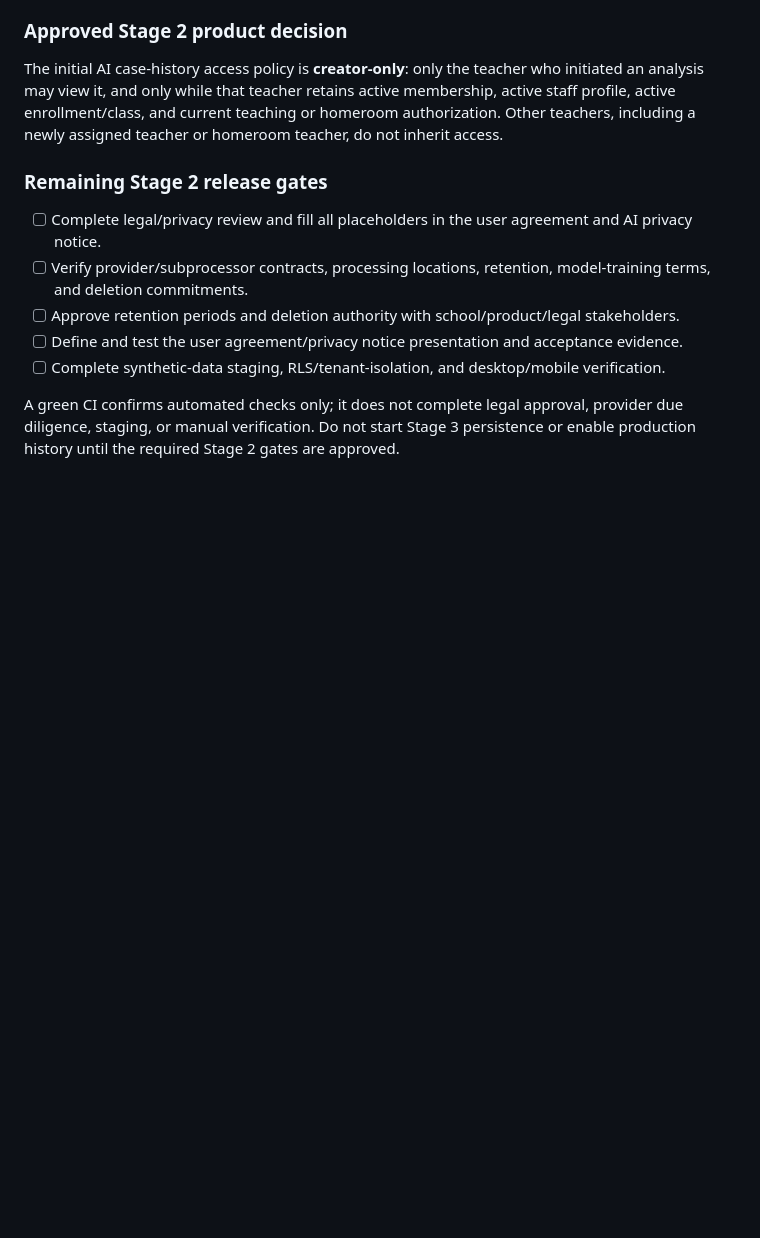
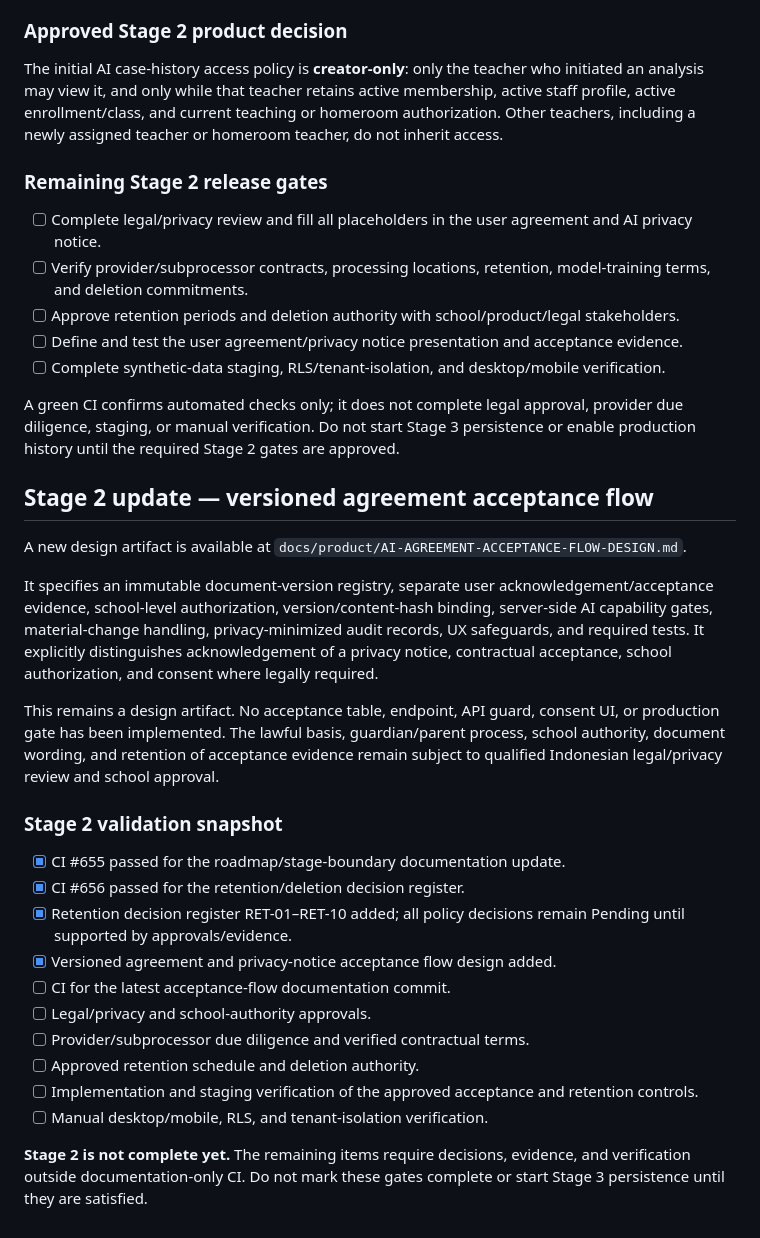
Before and after one commit to Mrguntur/Kelasplusv3, a Markdown page: docs/product/AI-CASE-ANALYSIS-DATA-GOVERNANCE.md, the part around the change. GitHub-like rendering; blank space fills up the shorter version.

Commit message:
docs(ai): record agreement acceptance design and stage 2 gates

```diff
--- a/docs/product/AI-CASE-ANALYSIS-DATA-GOVERNANCE.md
+++ b/docs/product/AI-CASE-ANALYSIS-DATA-GOVERNANCE.md
@@ -158,3 +158,27 @@ The initial AI case-history access policy is **creator-only**: only the teacher
 - [ ] Complete synthetic-data staging, RLS/tenant-isolation, and desktop/mobile verification.
 
 A green CI confirms automated checks only; it does not complete legal approval, provider due diligence, staging, or manual verification. Do not start Stage 3 persistence or enable production history until the required Stage 2 gates are approved.
+
+
+## Stage 2 update — versioned agreement acceptance flow
+
+A new design artifact is available at `docs/product/AI-AGREEMENT-ACCEPTANCE-FLOW-DESIGN.md`.
+
+It specifies an immutable document-version registry, separate user acknowledgement/acceptance evidence, school-level authorization, version/content-hash binding, server-side AI capability gates, material-change handling, privacy-minimized audit records, UX safeguards, and required tests. It explicitly distinguishes acknowledgement of a privacy notice, contractual acceptance, school authorization, and consent where legally required.
+
+This remains a design artifact. No acceptance table, endpoint, API guard, consent UI, or production gate has been implemented. The lawful basis, guardian/parent process, school authority, document wording, and retention of acceptance evidence remain subject to qualified Indonesian legal/privacy review and school approval.
+
+### Stage 2 validation snapshot
+
+- [x] CI #655 passed for the roadmap/stage-boundary documentation update.
+- [x] CI #656 passed for the retention/deletion decision register.
+- [x] Retention decision register RET-01–RET-10 added; all policy decisions remain Pending until supported by approvals/evidence.
+- [x] Versioned agreement and privacy-notice acceptance flow design added.
+- [ ] CI for the latest acceptance-flow documentation commit.
+- [ ] Legal/privacy and school-authority approvals.
+- [ ] Provider/subprocessor due diligence and verified contractual terms.
+- [ ] Approved retention schedule and deletion authority.
+- [ ] Implementation and staging verification of the approved acceptance and retention controls.
+- [ ] Manual desktop/mobile, RLS, and tenant-isolation verification.
+
+**Stage 2 is not complete yet.** The remaining items require decisions, evidence, and verification outside documentation-only CI. Do not mark these gates complete or start Stage 3 persistence until they are satisfied.
```
